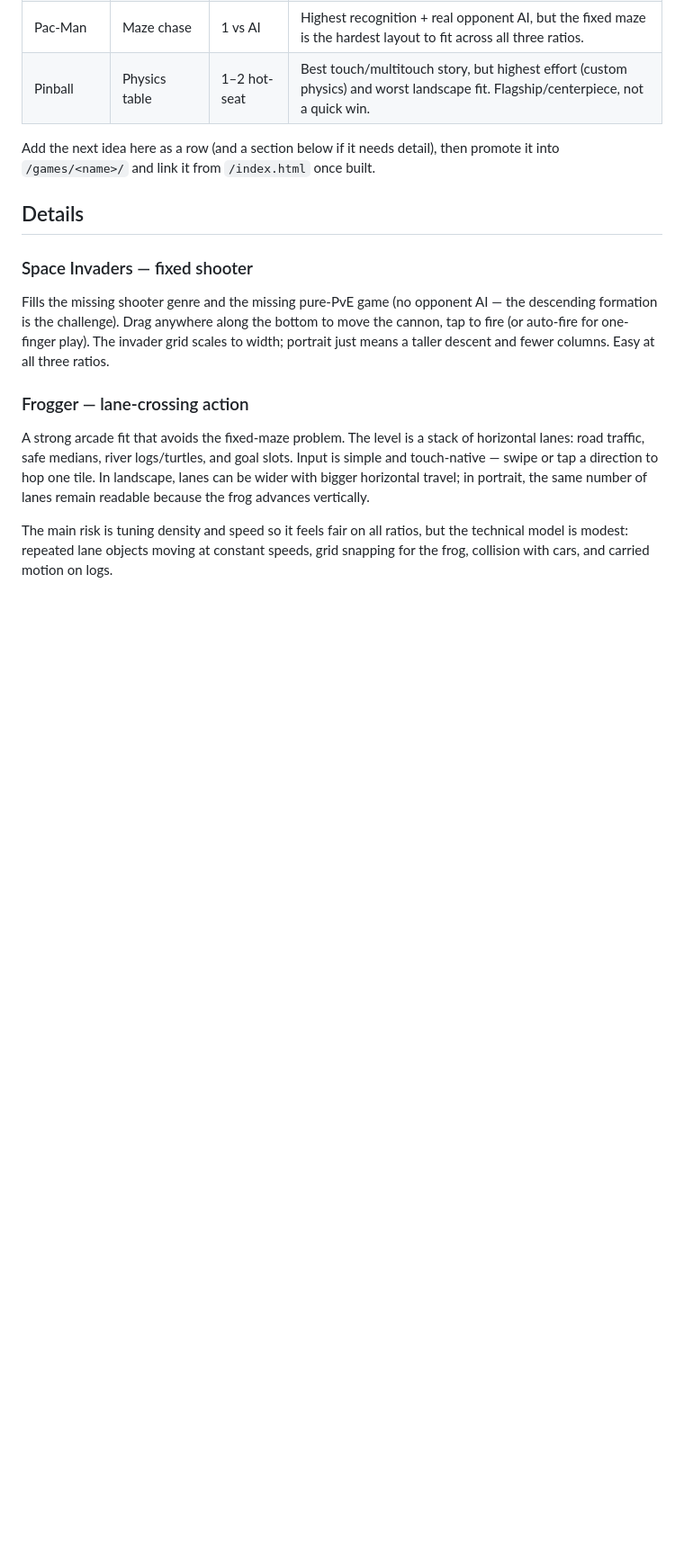
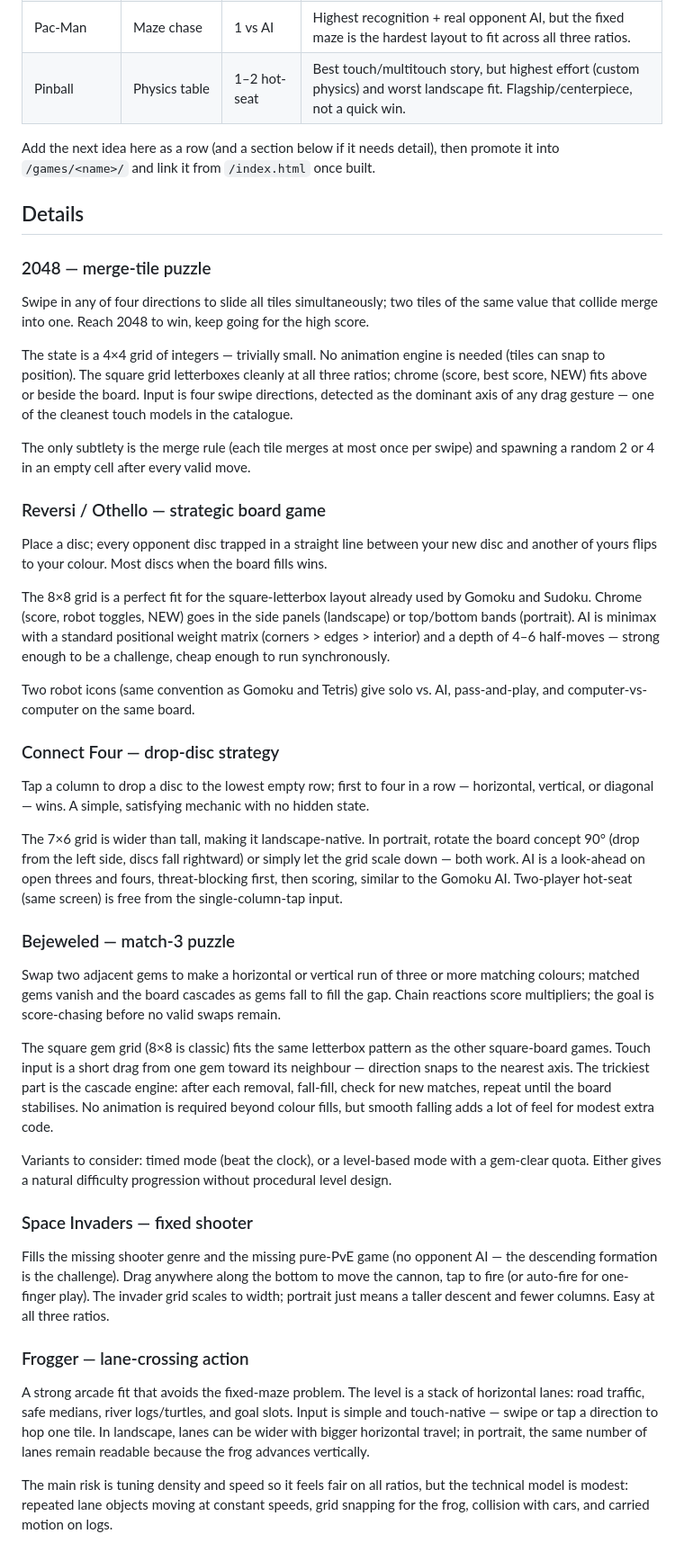
Before and after one commit to Alexander-68/nostalgic_gaming, a Markdown page: WAITLIST.md, the part around one of its changes. Shown at 90% size. Rendered like a GitHub page; blank space fills up the shorter version.

Commit message:
waitlist: add 2048, Reversi, Connect Four, Bejeweled
Co-Authored-By: Claude Sonnet 4.6 <noreply@anthropic.com>

```diff
--- a/WAITLIST.md
+++ b/WAITLIST.md
@@ -15,6 +19,32 @@ Add the next idea here as a row (and a section below if it needs detail), then
 promote it into `/games/<name>/` and link it from `/index.html` once built.
 
 ## Details
+
+### 2048 — merge-tile puzzle
+Swipe in any of four directions to slide all tiles simultaneously; two tiles of the same value that collide merge into one. Reach 2048 to win, keep going for the high score.
+
+The state is a 4×4 grid of integers — trivially small. No animation engine is needed (tiles can snap to position). The square grid letterboxes cleanly at all three ratios; chrome (score, best score, NEW) fits above or beside the board. Input is four swipe directions, detected as the dominant axis of any drag gesture — one of the cleanest touch models in the catalogue.
+
+The only subtlety is the merge rule (each tile merges at most once per swipe) and spawning a random 2 or 4 in an empty cell after every valid move.
+
+### Reversi / Othello — strategic board game
+Place a disc; every opponent disc trapped in a straight line between your new disc and another of yours flips to your colour. Most discs when the board fills wins.
+
+The 8×8 grid is a perfect fit for the square-letterbox layout already used by Gomoku and Sudoku. Chrome (score, robot toggles, NEW) goes in the side panels (landscape) or top/bottom bands (portrait). AI is minimax with a standard positional weight matrix (corners > edges > interior) and a depth of 4–6 half-moves — strong enough to be a challenge, cheap enough to run synchronously.
+
+Two robot icons (same convention as Gomoku and Tetris) give solo vs. AI, pass-and-play, and computer-vs-computer on the same board.
+
+### Connect Four — drop-disc strategy
+Tap a column to drop a disc to the lowest empty row; first to four in a row — horizontal, vertical, or diagonal — wins. A simple, satisfying mechanic with no hidden state.
+
+The 7×6 grid is wider than tall, making it landscape-native. In portrait, rotate the board concept 90° (drop from the left side, discs fall rightward) or simply let the grid scale down — both work. AI is a look-ahead on open threes and fours, threat-blocking first, then scoring, similar to the Gomoku AI. Two-player hot-seat (same screen) is free from the single-column-tap input.
+
+### Bejeweled — match-3 puzzle
+Swap two adjacent gems to make a horizontal or vertical run of three or more matching colours; matched gems vanish and the board cascades as gems fall to fill the gap. Chain reactions score multipliers; the goal is score-chasing before no valid swaps remain.
+
+The square gem grid (8×8 is classic) fits the same letterbox pattern as the other square-board games. Touch input is a short drag from one gem toward its neighbour — direction snaps to the nearest axis. The trickiest part is the cascade engine: after each removal, fall-fill, check for new matches, repeat until the board stabilises. No animation is required beyond colour fills, but smooth falling adds a lot of feel for modest extra code.
+
+Variants to consider: timed mode (beat the clock), or a level-based mode with a gem-clear quota. Either gives a natural difficulty progression without procedural level design.
 
 ### Space Invaders — fixed shooter
 Fills the missing shooter genre and the missing pure-PvE game (no opponent AI —
```
Also changed, not shown: other parts of WAITLIST.md (+4 -0 lines).
